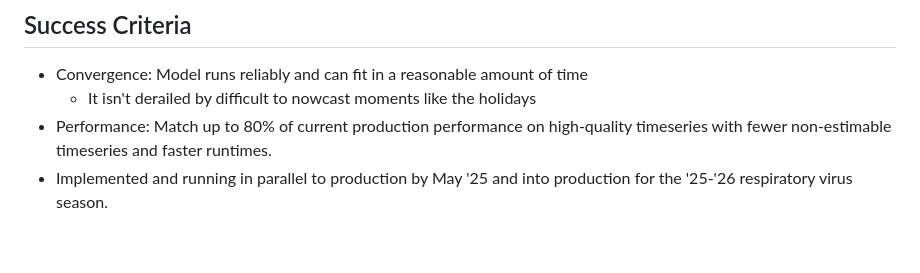
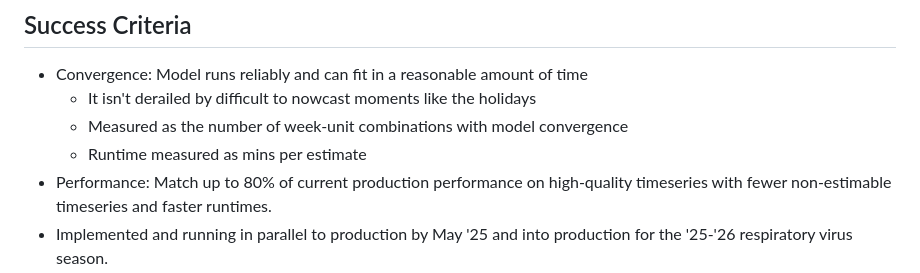
Before and after one commit to CDCgov/cfa-gam-rt, a Markdown page: prd.md, the part around the change. GitHub-like rendering; blank space fills up the shorter version.

Commit message:
Some more details

```diff
--- a/prd.md
+++ b/prd.md
@@ -67,6 +67,8 @@ Target building modeling pipeline in parallel with package development in March.
 ## Success Criteria
 - Convergence: Model runs reliably and can fit in a reasonable amount of time
     - It isn't derailed by difficult to nowcast moments like the holidays
+    - Measured as the number of week-unit combinations with model convergence
+    - Runtime measured as mins per estimate
 - Performance: Match up to 80% of current production performance on high-quality timeseries with fewer non-estimable timeseries and faster runtimes.
 - Implemented and running in parallel to production by May '25 and into production for the '25-'26 respiratory virus season.
 
```
